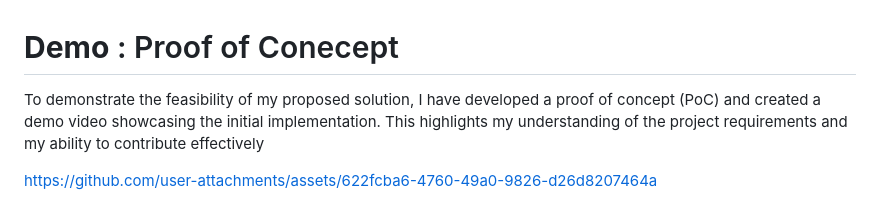
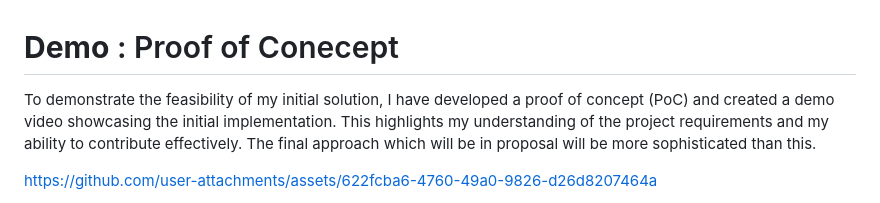
Before and after one commit to kankute-sameer/Personalized-Music-AI, a Markdown page: Readme.md, the part around the change. Drawn GitHub-style.

```diff
--- a/Readme.md
+++ b/Readme.md
@@ -1,5 +1,5 @@
 # **Demo** : Proof of Conecept
-To demonstrate the feasibility of my proposed solution, I have developed a proof of concept (PoC) and created a demo video showcasing the initial implementation. This highlights my understanding of the project requirements and my ability to contribute effectively
+To demonstrate the feasibility of my initial solution, I have developed a proof of concept (PoC) and created a demo video showcasing the initial implementation. This highlights my understanding of the project requirements and my ability to contribute effectively. The final approach which will be in proposal will be more sophisticated than this.
 
 
 https://github.com/user-attachments/assets/622fcba6-4760-49a0-9826-d26d8207464a
```
